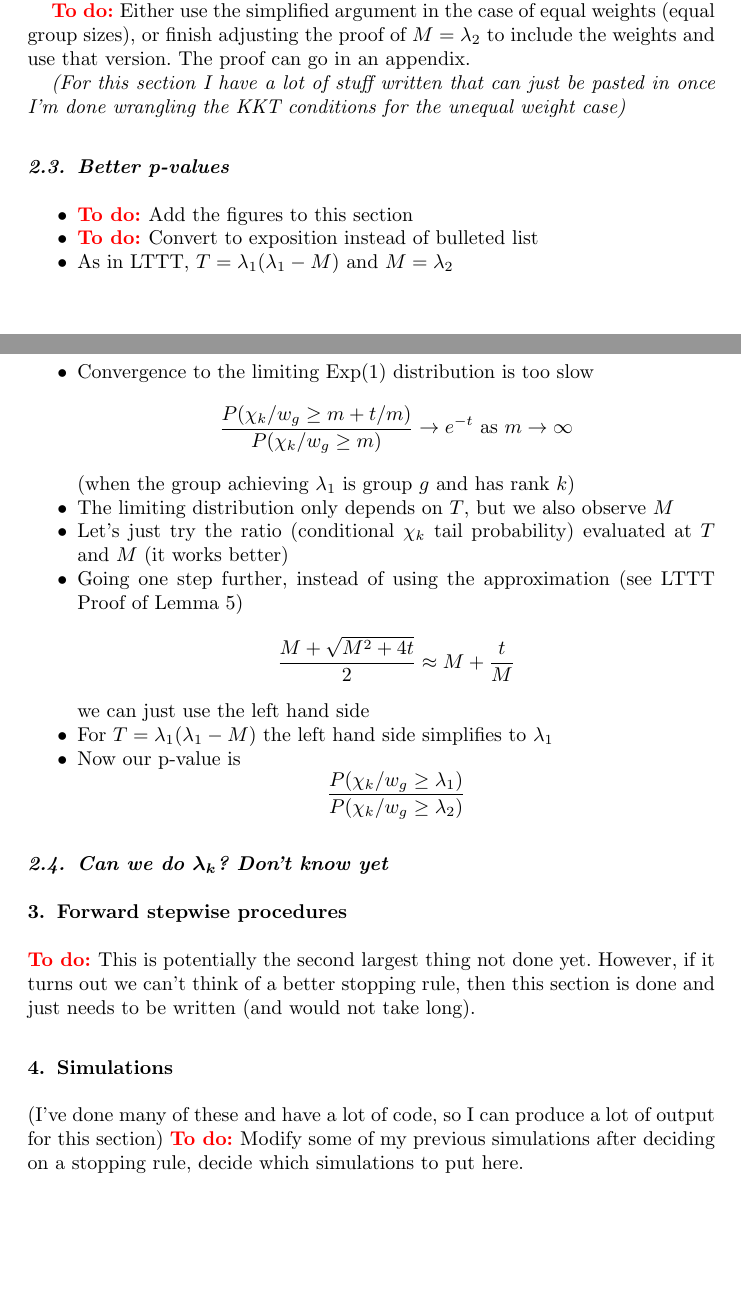
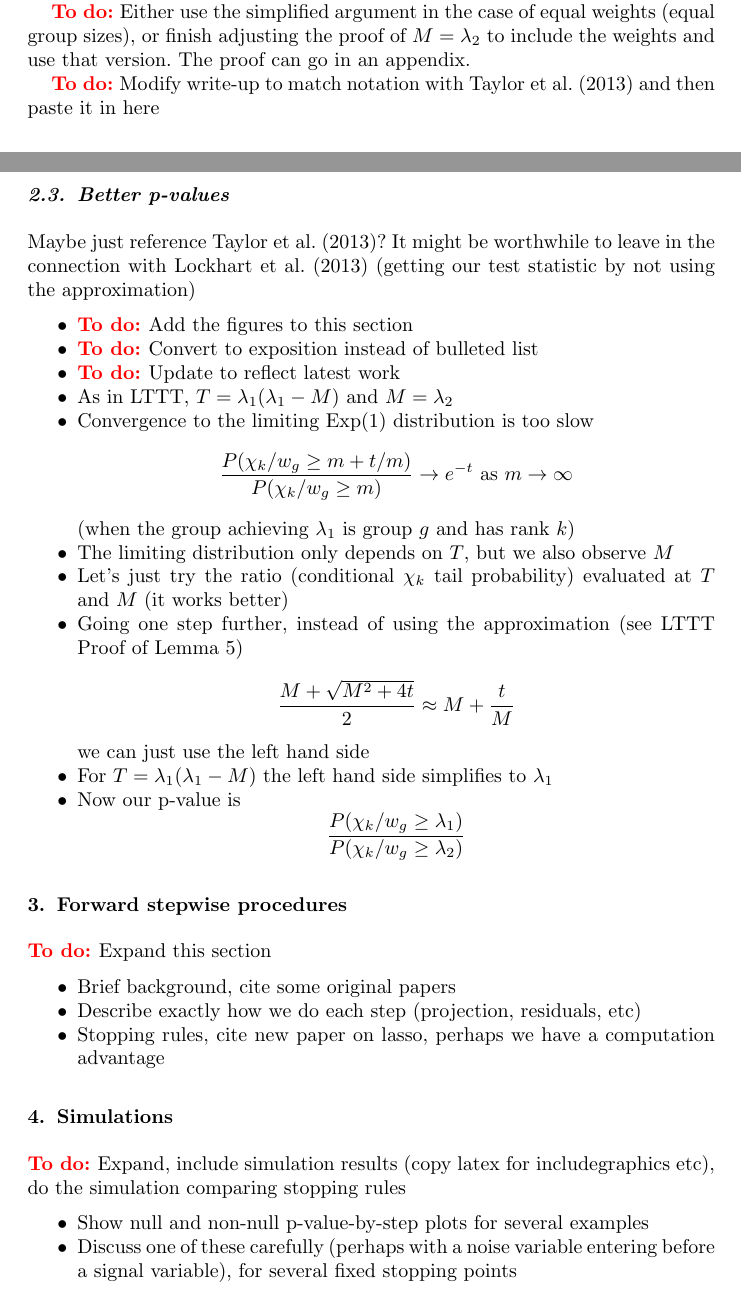
Before and after one commit to joftius/fwdstep, a LaTeX document (paper/paper.tex): two parts of pages 4 and 5 of 6, joined at a grey line, cut so that both start at the same text, the shorter picture padded with empty space. Compiled offline with pdfLaTeX.

Commit message:
Editing paper

```diff
--- a/paper/paper.tex
+++ b/paper/paper.tex
@@ -331,16 +338,20 @@ path.
 to include the weights and use that version. The proof can go in an
 appendix.
 
-\emph{(For this section I have a lot of stuff written that can just be pasted in once I'm done wrangling the KKT conditions for the unequal weight case)}
+\todo Modify write-up to match notation with \cite{tests:adaptive} and
+then paste it in here
 
 \subsection{Better p-values}
 
-
+Maybe just reference \cite{tests:adaptive}? It might be worthwhile to
+leave in the connection with \cite{significance:lasso} (getting our
+test statistic by not using the approximation)
 
 \begin{itemize}
 
 \item \todo Add the figures to this section
 \item \todo Convert to exposition instead of bulleted list
+\item \todo Update to reflect latest work
   \item As in LTTT, $T = \lambda_1 (\lambda_1 - M)$ and $M = \lambda_2$
   \item Convergence to the limiting Exp(1) distribution is too slow
     \[
@@ -362,11 +373,24 @@ appendix.
 \end{itemize}
 
 
-\subsection{Can we do $\lambda_k$? Don't know yet}
+\section{Forward stepwise procedures}
 
-\section{Forward stepwise procedures}
-\todo This is potentially the second largest thing not done yet. However, if it turns out we can't think of a better stopping rule, then this section is done and just needs to be written (and would not take long).
+\todo Expand this section
 
-\section{Simulations }
-(I've done many of these and have a lot of code, so I can produce a lot of output for this section)
-\todo Modify some of my previous simulations after deciding on a stopping rule, decide which simulations to put here.
+\begin{itemize}
+  \item Brief background, cite some original papers
+  \item Describe exactly how we do each step (projection, residuals, etc)
+  \item Stopping rules, cite new paper on lasso, perhaps we have
+    a computation advantage
+\end{itemize}
+
+\section{Simulations}
+
+\todo Expand, include simulation results (copy latex for
+includegraphics etc), do the simulation comparing stopping rules
+
+\begin{itemize}
+  \item Show null and non-null p-value-by-step plots for several examples
+  \item Discuss one of these carefully (perhaps with a noise variable
+    entering before a signal variable), for several fixed stopping points
+  \item Compare a few stopping rules, e.g. naive one(s),
```
Also changed, not shown: paper/paper.pdf, paper/paper.tex (43 more changed lines), 1 other file.
